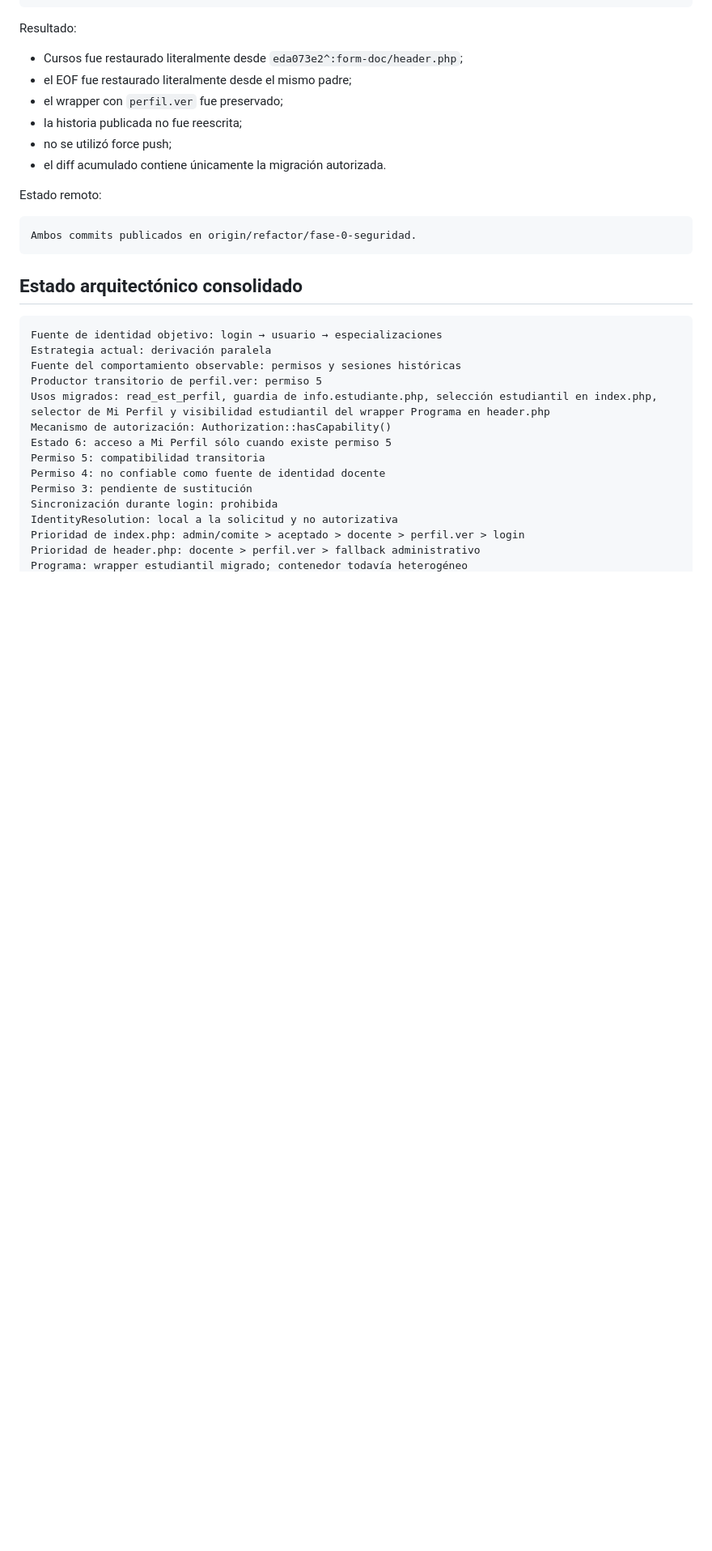
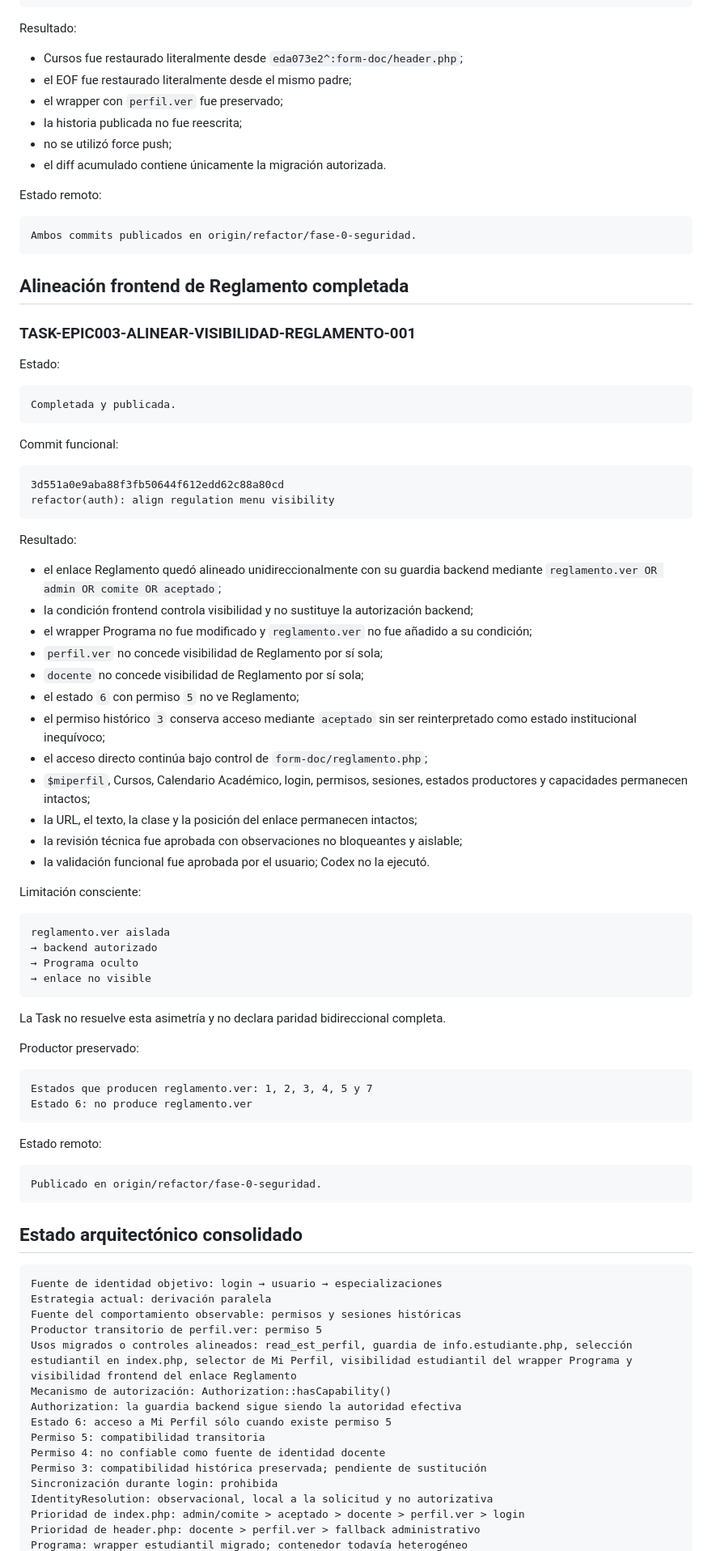
Before and after one commit to frankylua/antropologiaIntranet, a Markdown page: docs/architecture/AT-EPIC003-IDENTIDAD-ESTUDIANTE-DERIVADA-LOGIN-001.md, the part around one of its changes. Shown at 81% size. GitHub-like rendering; blank space fills up the shorter version.

Commit message:
docs(epic-003): record regulation menu alignment

````diff
--- a/docs/architecture/AT-EPIC003-IDENTIDAD-ESTUDIANTE-DERIVADA-LOGIN-001.md
+++ b/docs/architecture/AT-EPIC003-IDENTIDAD-ESTUDIANTE-DERIVADA-LOGIN-001.md
@@ -387,6 +387,67 @@ Estado remoto:
 Ambos commits publicados en origin/refactor/fase-0-seguridad.
 ```
 
+## Alineación frontend de Reglamento completada
+
+### TASK-EPIC003-ALINEAR-VISIBILIDAD-REGLAMENTO-001
+
+Estado:
+
+```text
+Completada y publicada.
+```
+
+Commit funcional:
+
+```text
+3d551a0e9aba88f3fb50644f612edd62c88a80cd
+refactor(auth): align regulation menu visibility
+```
+
+Resultado:
+
+* el enlace Reglamento quedó alineado unidireccionalmente con su guardia
+  backend mediante `reglamento.ver OR admin OR comite OR aceptado`;
+* la condición frontend controla visibilidad y no sustituye la autorización
+  backend;
+* el wrapper Programa no fue modificado y `reglamento.ver` no fue añadido a su
+  condición;
+* `perfil.ver` no concede visibilidad de Reglamento por sí sola;
+* `docente` no concede visibilidad de Reglamento por sí sola;
+* el estado `6` con permiso `5` no ve Reglamento;
+* el permiso histórico `3` conserva acceso mediante `aceptado` sin ser
+  reinterpretado como estado institucional inequívoco;
+* el acceso directo continúa bajo control de `form-doc/reglamento.php`;
+* `$miperfil`, Cursos, Calendario Académico, login, permisos, sesiones, estados
+  productores y capacidades permanecen intactos;
+* la URL, el texto, la clase y la posición del enlace permanecen intactos;
+* la revisión técnica fue aprobada con observaciones no bloqueantes y aislable;
+* la validación funcional fue aprobada por el usuario; Codex no la ejecutó.
+
+Limitación consciente:
+
+```text
+reglamento.ver aislada
+→ backend autorizado
+→ Programa oculto
+→ enlace no visible
+```
+
+La Task no resuelve esta asimetría y no declara paridad bidireccional completa.
+
+Productor preservado:
+
+```text
+Estados que producen reglamento.ver: 1, 2, 3, 4, 5 y 7
+Estado 6: no produce reglamento.ver
+```
+
+Estado remoto:
+
+```text
+Publicado en origin/refactor/fase-0-seguridad.
+```
+
 ## Estado arquitectónico consolidado
 
 ```text
@@ -394,14 +455,15 @@ Fuente de identidad objetivo: login → usuario → especializaciones
 Estrategia actual: derivación paralela
 Fuente del comportamiento observable: permisos y sesiones históricas
 Productor transitorio de perfil.ver: permiso 5
-Usos migrados: read_est_perfil, guardia de info.estudiante.php, selección estudiantil en index.php, selector de Mi Perfil y visibilidad estudiantil del wrapper Programa en header.php
+Usos migrados o controles alineados: read_est_perfil, guardia de info.estudiante.php, selección estudiantil en index.php, selector de Mi Perfil, visibilidad estudiantil del wrapper Programa y visibilidad frontend del enlace Reglamento
 Mecanismo de autorización: Authorization::hasCapability()
+Authorization: la guardia backend sigue siendo la autoridad efectiva
 Estado 6: acceso a Mi Perfil sólo cuando existe permiso 5
 Permiso 5: compatibilidad transitoria
 Permiso 4: no confiable como fuente de identidad docente
-Permiso 3: pendiente de sustitución
+Permiso 3: compatibilidad histórica preservada; pendiente de sustitución
 Sincronización durante login: prohibida
-IdentityResolution: local a la solicitud y no autorizativa
+IdentityResolution: observacional, local a la solicitud y no autorizativa
 Prioridad de index.php: admin/comite > aceptado > docente > perfil.ver > login
 Prioridad de header.php: docente > perfil.ver > fallback administrativo
 Programa: wrapper estudiantil migrado; contenedor todavía heterogéneo
````
Also changed, not shown: other parts of docs/architecture/AT-EPIC003-IDENTIDAD-ESTUDIANTE-DERIVADA-LOGIN-001.md (+19 -14 lines), docs/TASKS.md (+68 -0 lines), docs/tasks/TASK-EPIC003-ALINEAR-VISIBILIDAD-REGLAMENTO-001.md (added, +191 -0 lines).
